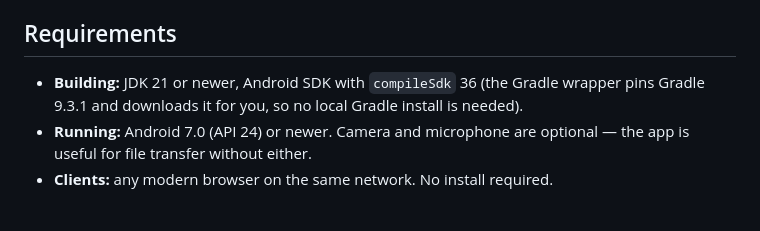
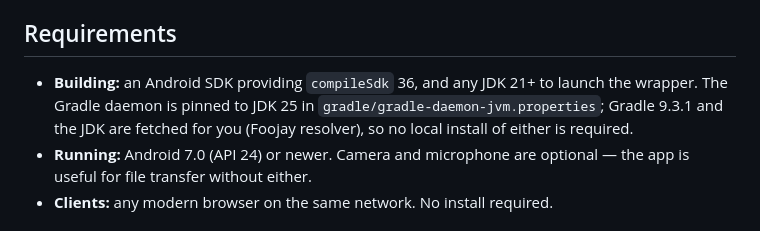
Before and after one commit to bishnuneup4ne/pulsedrop, a Markdown page: README.md, the part around the change. Drawn GitHub-style.

Commit message:
Correct the build requirements in the README
The JDK the daemon actually needs is pinned in gradle/gradle-daemon-jvm.properties
rather than chosen by the contributor, and a release build with no keystore
produces app-release-unsigned.apk, not app-release.apk.

```diff
--- a/README.md
+++ b/README.md
@@ -23,8 +23,9 @@ also appears in the system share sheet (`SEND` / `SEND_MULTIPLE`).
 
 ## Requirements
 
-- **Building:** JDK 21 or newer, Android SDK with `compileSdk` 36 (the Gradle wrapper pins
-  Gradle 9.3.1 and downloads it for you, so no local Gradle install is needed).
+- **Building:** an Android SDK providing `compileSdk` 36, and any JDK 21+ to launch the wrapper.
+  The Gradle daemon is pinned to JDK 25 in `gradle/gradle-daemon-jvm.properties`; Gradle 9.3.1
+  and the JDK are fetched for you (Foojay resolver), so no local install of either is required.
 - **Running:** Android 7.0 (API 24) or newer. Camera and microphone are optional — the app is
   useful for file transfer without either.
 - **Clients:** any modern browser on the same network. No install required.
```
